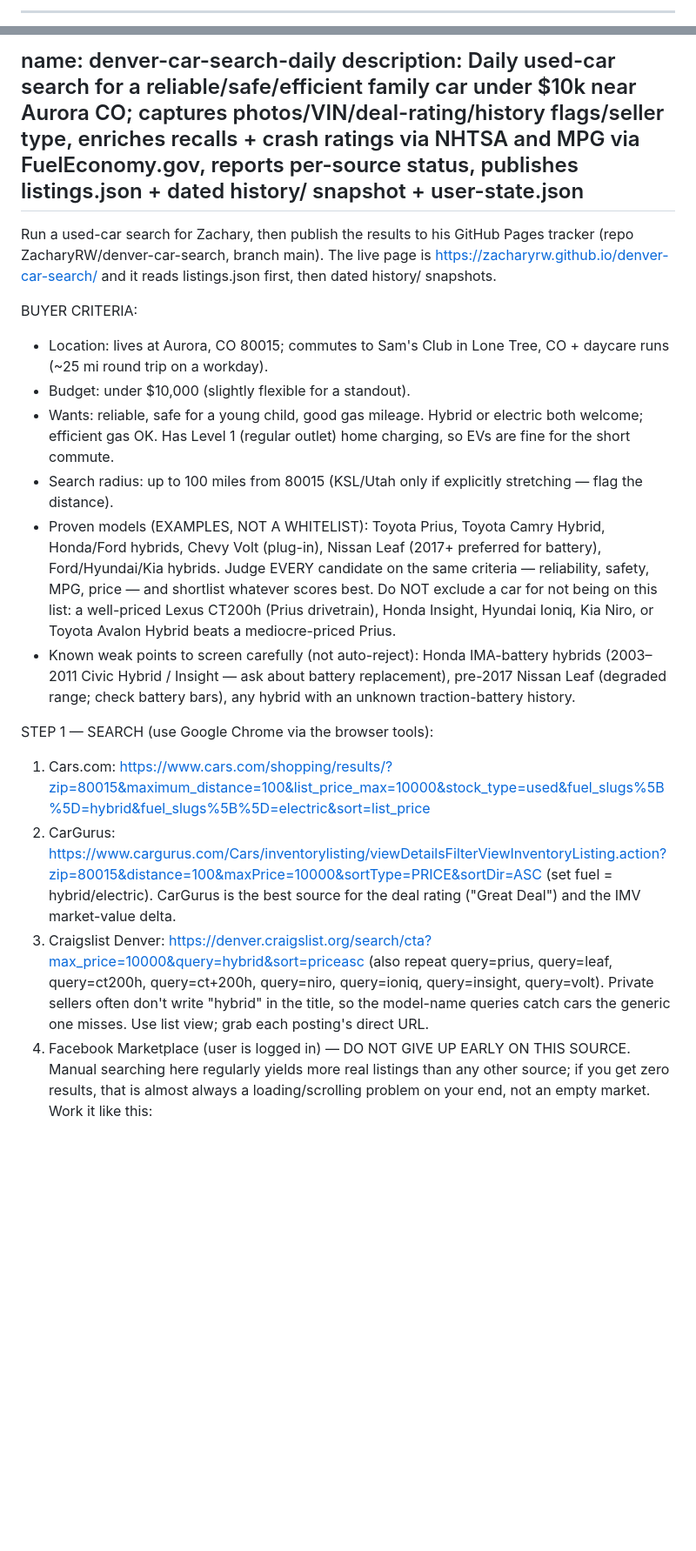
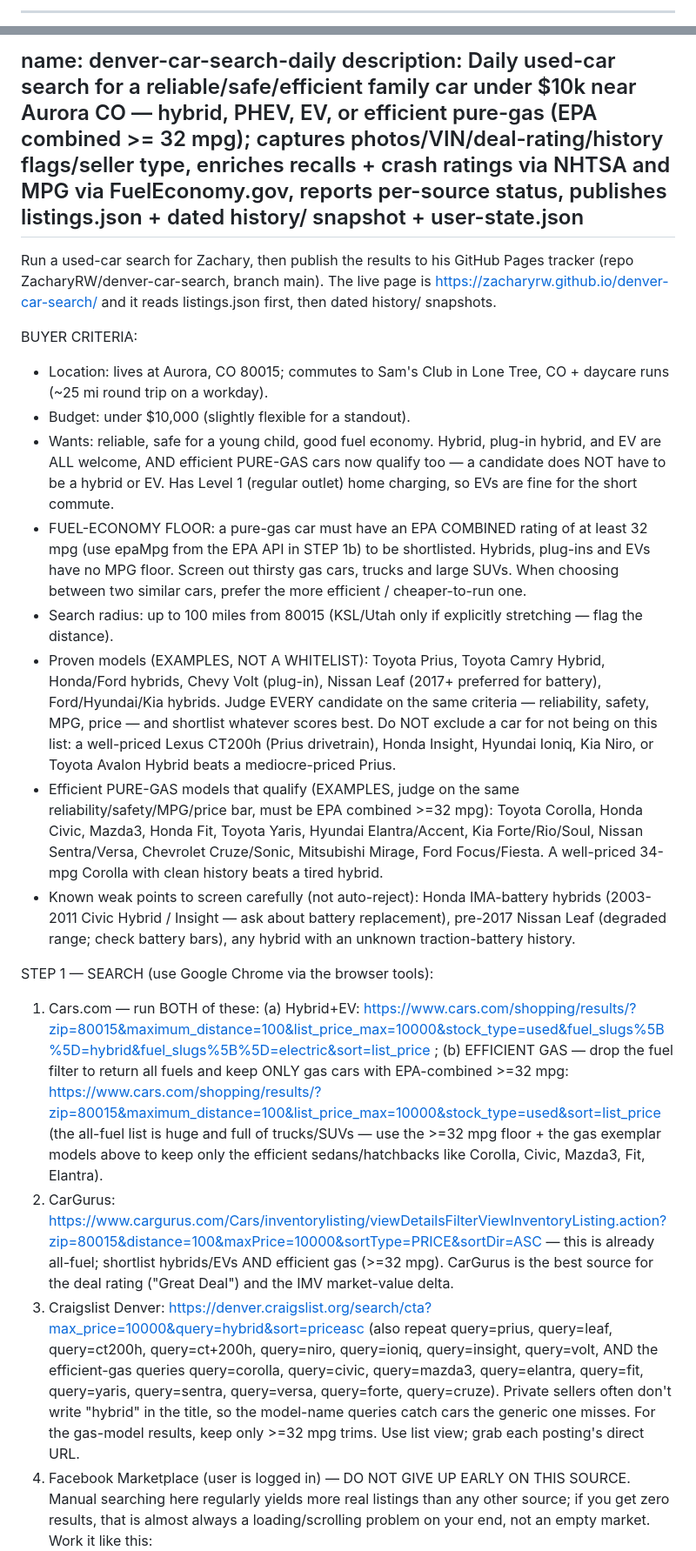
Before and after one commit to ZacharyRW/denver-car-search, a Markdown page: scheduled-task-prompt.md, 2 parts joined by grey strips. Shown at 87% size. Drawn GitHub-style; blank space fills up the shorter version.

```diff
--- a/scheduled-task-prompt.md
+++ b/scheduled-task-prompt.md
@@ -4,8 +4,8 @@ BACKUP of the daily scheduled task that powers this tracker.
 WHAT THIS IS
   This is the exact prompt/instructions run every morning (~8:02 AM Mountain, cron "0 8 * * *")
   by a scheduled task in the Claude desktop app. It drives a logged-in Chrome to search the
-  car sites, enriches the results via NHTSA, and commits listings.json + history/<date>.json +
-  user-state.json to this repo. The live page (index.html) reads those files.
+  car sites, enriches the results via NHTSA + FuelEconomy.gov, and commits listings.json +
+  history/<date>.json + user-state.json to this repo. The live page (index.html) reads those files.
 
 HOW TO RESTORE IT (if this computer is ever lost/replaced)
   In the Claude desktop app, ask Claude:
@@ -17,15 +17,18 @@ HOW TO RESTORE IT (if this computer is ever lost/replaced)
   Original location on disk:
     ~/Documents/Claude/Scheduled/denver-car-search-daily/SKILL.md
 
-Last synced to repo: 2026-07-16
+Last synced to repo: 2026-09-07
+  (this sync brought the file up to date with the live task: efficient PURE-GAS cars now
+   qualify with an EPA-combined >= 32 mpg floor, "GAS" is a first-class type, the shortlist
+   target grew from ~12 to ~25, and the GitHub web-UI fallback now uses the /upload/ pages.)
 
-NOTE: this repo copy is now the source of truth — after editing it here, update the
+NOTE: this repo copy is the source of truth — after editing it here, update the
 desktop task's SKILL.md to match (or re-create the task from this file).
 -->
 
 ---
 name: denver-car-search-daily
-description: Daily used-car search for a reliable/safe/efficient family car under $10k near Aurora CO; captures photos/VIN/deal-rating/history flags/seller type, enriches recalls + crash ratings via NHTSA and MPG via FuelEconomy.gov, reports per-source status, publishes listings.json + dated history/ snapshot + user-state.json
+description: Daily used-car search for a reliable/safe/efficient family car under $10k near Aurora CO — hybrid, PHEV, EV, or efficient pure-gas (EPA combined >= 32 mpg); captures photos/VIN/deal-rating/history flags/seller type, enriches recalls + crash ratings via NHTSA and MPG via FuelEconomy.gov, reports per-source status, publishes listings.json + dated history/ snapshot + user-state.json
 ---
 
 Run a used-car search for Zachary, then publish the results to his GitHub Pages tracker (repo ZacharyRW/denver-car-search, branch main). The live page is https://zacharyrw.github.io/denver-car-search/ and it reads listings.json first, then dated history/ snapshots.
@@ -33,13 +36,15 @@ Run a used-car search for Zachary, then publish the results to his GitHub Pages
 BUYER CRITERIA:
 - Location: lives at Aurora, CO 80015; commutes to Sam's Club in Lone Tree, CO + daycare runs (~25 mi round trip on a workday).
 - Budget: under $10,000 (slightly flexible for a standout).
-- Wants: reliable, safe for a young child, good gas mileage. Hybrid or electric both welcome; efficient gas OK. Has Level 1 (regular outlet) home charging, so EVs are fine for the short commute.
+- Wants: reliable, safe for a young child, good fuel economy. Hybrid, plug-in hybrid, and EV are ALL welcome, AND efficient PURE-GAS cars now qualify too — a candidate does NOT have to be a hybrid or EV. Has Level 1 (regular outlet) home charging, so EVs are fine for the short commute.
+- FUEL-ECONOMY FLOOR: a pure-gas car must have an EPA COMBINED rating of at least 32 mpg (use epaMpg from the EPA API in STEP 1b) to be shortlisted. Hybrids, plug-ins and EVs have no MPG floor. Screen out thirsty gas cars, trucks and large SUVs. When choosing between two similar cars, prefer the more efficient / cheaper-to-run one.
 - Search radius: up to 100 miles from 80015 (KSL/Utah only if explicitly stretching — flag the distance).
 - Proven models (EXAMPLES, NOT A WHITELIST): Toyota Prius, Toyota Camry Hybrid, Honda/Ford hybrids, Chevy Volt (plug-in), Nissan Leaf (2017+ preferred for battery), Ford/Hyundai/Kia hybrids. Judge EVERY candidate on the same criteria — reliability, safety, MPG, price — and shortlist whatever scores best. Do NOT exclude a car for not being on this list: a well-priced Lexus CT200h (Prius drivetrain), Honda Insight, Hyundai Ioniq, Kia Niro, or Toyota Avalon Hybrid beats a mediocre-priced Prius.
-- Known weak points to screen carefully (not auto-reject): Honda IMA-battery hybrids (2003–2011 Civic Hybrid / Insight — ask about battery replacement), pre-2017 Nissan Leaf (degraded range; check battery bars), any hybrid with an unknown traction-battery history.
+- Efficient PURE-GAS models that qualify (EXAMPLES, judge on the same reliability/safety/MPG/price bar, must be EPA combined >=32 mpg): Toyota Corolla, Honda Civic, Mazda3, Honda Fit, Toyota Yaris, Hyundai Elantra/Accent, Kia Forte/Rio/Soul, Nissan Sentra/Versa, Chevrolet Cruze/Sonic, Mitsubishi Mirage, Ford Focus/Fiesta. A well-priced 34-mpg Corolla with clean history beats a tired hybrid.
+- Known weak points to screen carefully (not auto-reject): Honda IMA-battery hybrids (2003-2011 Civic Hybrid / Insight — ask about battery replacement), pre-2017 Nissan Leaf (degraded range; check battery bars), any hybrid with an unknown traction-battery history.
 
 STEP 1 — SEARCH (use Google Chrome via the browser tools):
-1. Cars.com: https://www.cars.com/shopping/results/?zip=80015&maximum_distance=100&list_price_max=10000&stock_type=used&fuel_slugs%5B%5D=hybrid&fuel_slugs%5B%5D=electric&sort=list_price
-2. CarGurus: https://www.cargurus.com/Cars/inventorylisting/viewDetailsFilterViewInventoryListing.action?zip=80015&distance=100&maxPrice=10000&sortType=PRICE&sortDir=ASC (set fuel = hybrid/electric). CarGurus is the best source for the deal rating ("Great Deal") and the IMV market-value delta.
-3. Craigslist Denver: https://denver.craigslist.org/search/cta?max_price=10000&query=hybrid&sort=priceasc (also repeat query=prius, query=leaf, query=ct200h, query=ct+200h, query=niro, query=ioniq, query=insight, query=volt). Private sellers often don't write "hybrid" in the title, so the model-name queries catch cars the generic one misses. Use list view; grab each posting's direct URL.
+1. Cars.com — run BOTH of these: (a) Hybrid+EV: https://www.cars.com/shopping/results/?zip=80015&maximum_distance=100&list_price_max=10000&stock_type=used&fuel_slugs%5B%5D=hybrid&fuel_slugs%5B%5D=electric&sort=list_price ; (b) EFFICIENT GAS — drop the fuel filter to return all fuels and keep ONLY gas cars with EPA-combined >=32 mpg: https://www.cars.com/shopping/results/?zip=80015&maximum_distance=100&list_price_max=10000&stock_type=used&sort=list_price (the all-fuel list is huge and full of trucks/SUVs — use the >=32 mpg floor + the gas exemplar models above to keep only the efficient sedans/hatchbacks like Corolla, Civic, Mazda3, Fit, Elantra).
+2. CarGurus: https://www.cargurus.com/Cars/inventorylisting/viewDetailsFilterViewInventoryListing.action?zip=80015&distance=100&maxPrice=10000&sortType=PRICE&sortDir=ASC — this is already all-fuel; shortlist hybrids/EVs AND efficient gas (>=32 mpg). CarGurus is the best source for the deal rating ("Great Deal") and the IMV market-value delta.
+3. Craigslist Denver: https://denver.craigslist.org/search/cta?max_price=10000&query=hybrid&sort=priceasc (also repeat query=prius, query=leaf, query=ct200h, query=ct+200h, query=niro, query=ioniq, query=insight, query=volt, AND the efficient-gas queries query=corolla, query=civic, query=mazda3, query=elantra, query=fit, query=yaris, query=sentra, query=versa, query=forte, query=cruze). Private sellers often don't write "hybrid" in the title, so the model-name queries catch cars the generic one misses. For the gas-model results, keep only >=32 mpg trims. Use list view; grab each posting's direct URL.
 4. Facebook Marketplace (user is logged in) — DO NOT GIVE UP EARLY ON THIS SOURCE. Manual searching here regularly yields more real listings than any other source; if you get zero results, that is almost always a loading/scrolling problem on your end, not an empty market. Work it like this:
```
Also changed, not shown: other parts of scheduled-task-prompt.md (+16 -16 lines).
